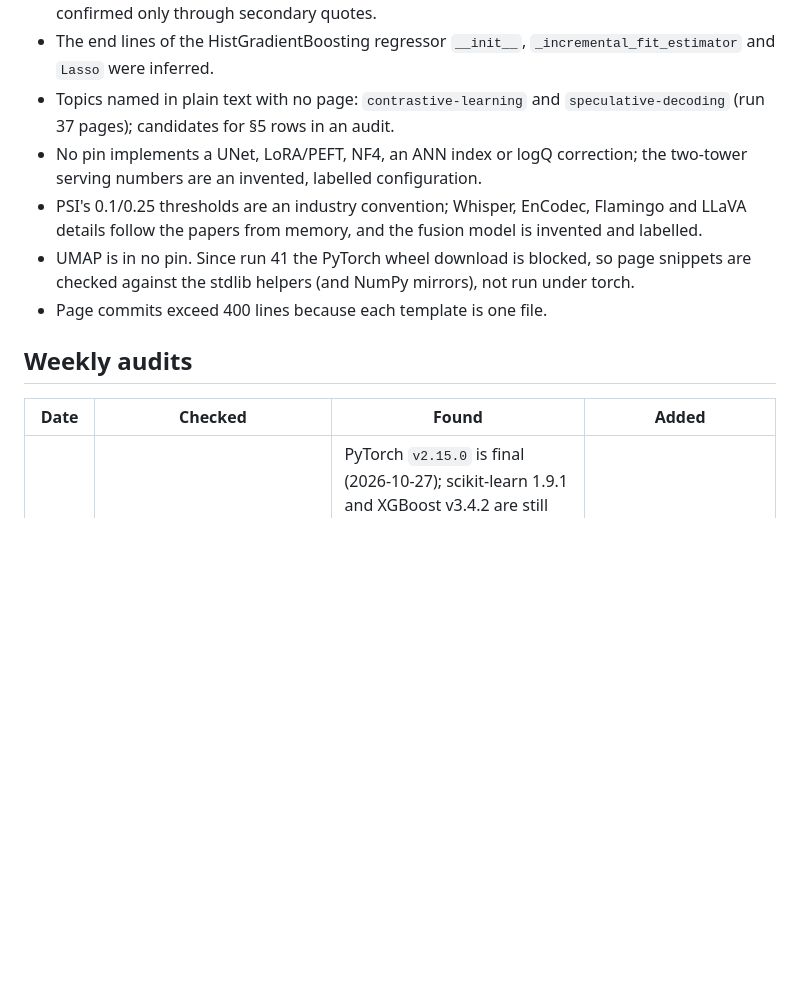
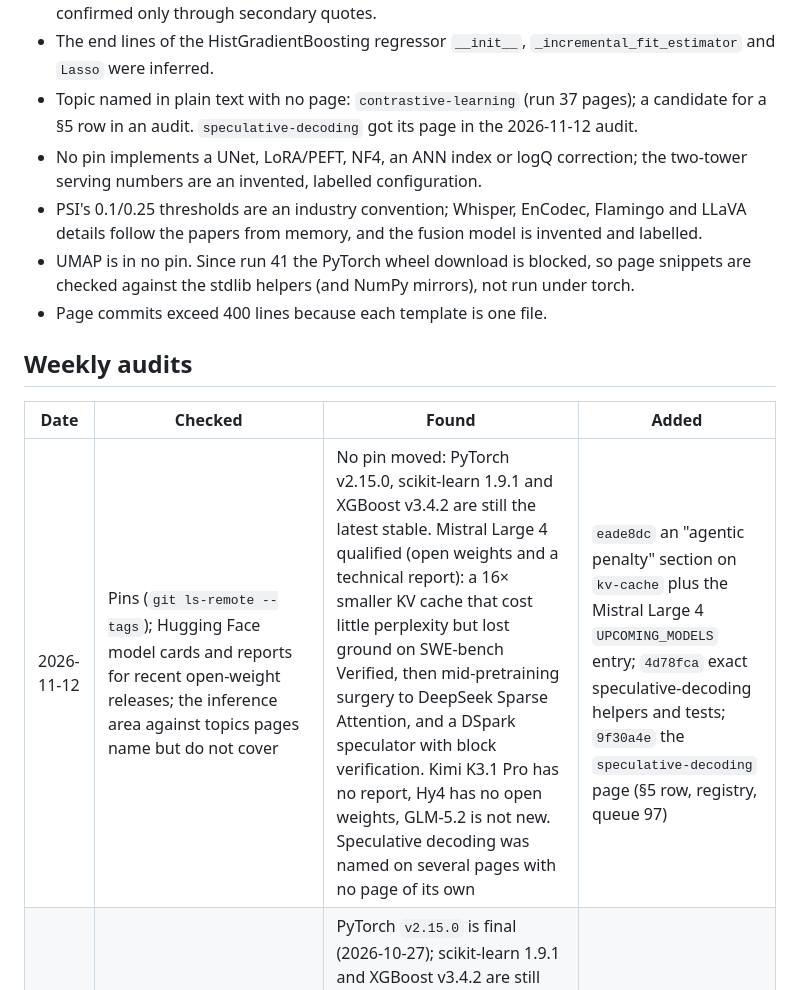
Before and after one commit to rayaq-siddiqui/rayaq-website, a Markdown page: specs/ml-models-progress.md, the part around one of its changes. Rendered like a GitHub page; blank space fills up the shorter version.

```diff
--- a/specs/ml-models-progress.md
+++ b/specs/ml-models-progress.md
@@ -210,8 +210,8 @@ Open gaps from these runs:
   remark was confirmed only through secondary quotes.
 - The end lines of the HistGradientBoosting regressor `__init__`, `_incremental_fit_estimator`
   and `Lasso` were inferred.
-- Topics named in plain text with no page: `contrastive-learning` and `speculative-decoding`
-  (run 37 pages); candidates for §5 rows in an audit.
+- Topic named in plain text with no page: `contrastive-learning` (run 37 pages); a candidate
+  for a §5 row in an audit. `speculative-decoding` got its page in the 2026-11-12 audit.
 - No pin implements a UNet, LoRA/PEFT, NF4, an ANN index or logQ correction; the two-tower
   serving numbers are an invented, labelled configuration.
 - PSI's 0.1/0.25 thresholds are an industry convention; Whisper, EnCodec, Flamingo and LLaVA
@@ -224,6 +224,7 @@ Open gaps from these runs:
 
 | Date | Checked | Found | Added |
 |---|---|---|---|
+| 2026-11-12 | Pins (`git ls-remote --tags`); Hugging Face model cards and reports for recent open-weight releases; the inference area against topics pages name but do not cover | No pin moved: PyTorch v2.15.0, scikit-learn 1.9.1 and XGBoost v3.4.2 are still the latest stable. Mistral Large 4 qualified (open weights and a technical report): a 16× smaller KV cache that cost little perplexity but lost ground on SWE-bench Verified, then mid-pretraining surgery to DeepSeek Sparse Attention, and a DSpark speculator with block verification. Kimi K3.1 Pro has no report, Hy4 has no open weights, GLM-5.2 is not new. Speculative decoding was named on several pages with no page of its own | `eade8dc` an "agentic penalty" section on `kv-cache` plus the Mistral Large 4 `UPCOMING_MODELS` entry; `4d78fca` exact speculative-decoding helpers and tests; `9f30a4e` the `speculative-decoding` page (§5 row, registry, queue 97) |
 | 2026-10-29 | Pins (`git ls-remote --tags`); Hugging Face model cards and reports for recent open-weight releases; the foundations area for floating point and conditioning | PyTorch `v2.15.0` is final (2026-10-27); scikit-learn 1.9.1 and XGBoost v3.4.2 are still the latest stable. No open-weight release qualified: Reflection Beam 1.0's report is still "coming", Muse Spark Open has only an evaluation-methodology note, Mistral Large 4 weights are due 2026-10-31, MiniMax M3.1-Flash could not be verified. Foundations had no page on rounding error, conditioning or stable rewrites | `361aea4` the PyTorch pin to v2.15.0 (every linked range rechecked); `bfc791c` the `numerical-stability` page (§5 row, registry, queue 96) |
 | 2026-10-22 | Pins (`git ls-remote --tags`); Hugging Face model cards and reports for recent open-weight releases; the foundations area for numerical linear algebra beyond factorizations | No pin moved (PyTorch v2.15.0 is still rc7). DeepSeek-V4.1-Flash has weights and a report (cross-layer KV sharing, FP4 KV cache); Muse Spark Open, Reflection Beam and Mistral Large 4 have no report or open weights yet, so they were skipped. Foundations had no iterative solvers (CG, Krylov, preconditioning) | `15c05d9` a cross-layer sharing and FP4 section on `kv-cache` plus its `UPCOMING_MODELS` entry; `ab96a0f` the `iterative-solvers` page (§5 row, registry, queue 95) |
 | 2026-10-15 | Pins (`git ls-remote --tags`); the Kimi K2, DeepSeek-V3.2-Exp and MiMo-V2-Flash reports; `torch/optim/_muon.py`; the foundations area against `torch.linalg` | No pin moved (PyTorch v2.15.0 is still rc only). Muon and QK-Clip had no coverage; foundations stopped at eigen/SVD with no LU, QR, Cholesky, least squares or matrix norms | `063d6ab` three `UPCOMING_MODELS` entries; `045a59f` a Muon/QK-Clip section on `optimizers`; `736023a` the `matrix-decompositions` page (§5 row, registry, queue 94) |
```
Also changed, not shown: other parts of specs/ml-models-progress.md (+43 -51 lines).
